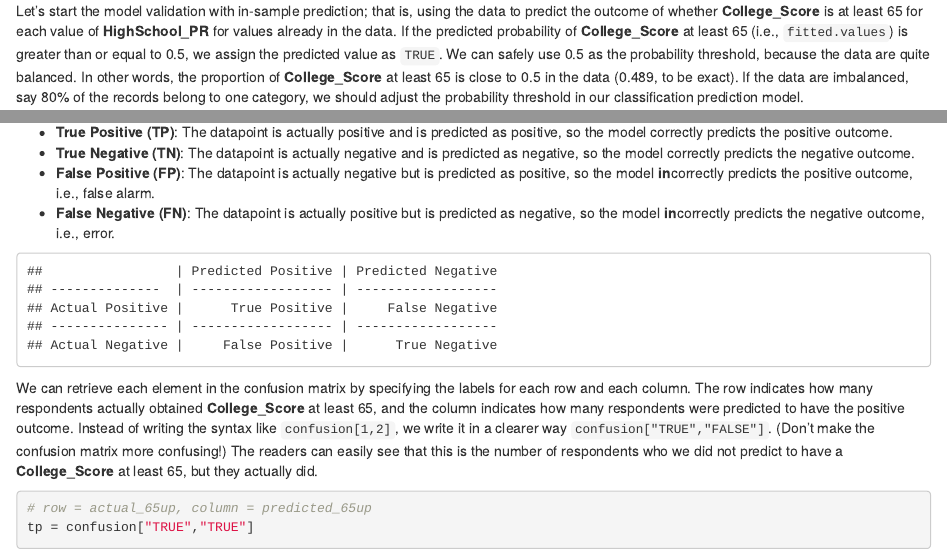
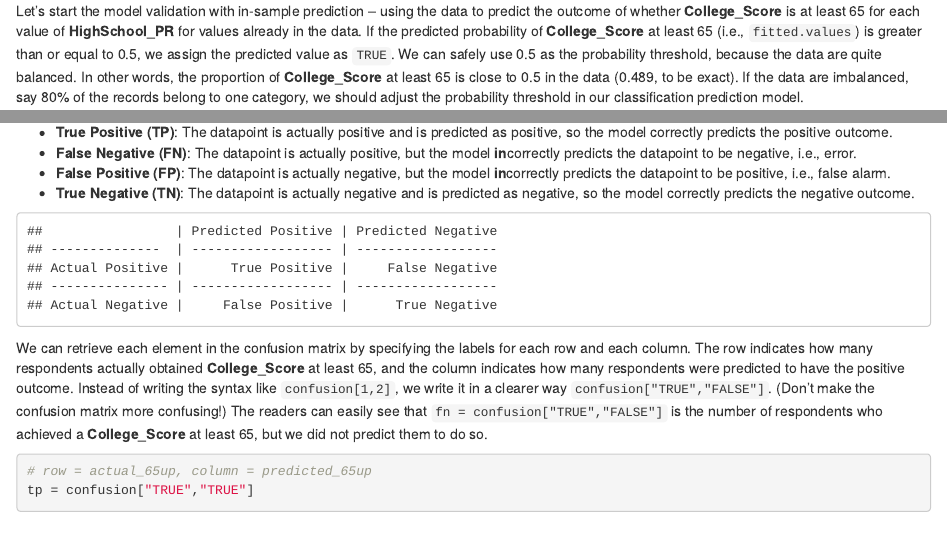
Before and after one commit to star1327p/Exam-Scores-PTT, an R Markdown document (Ch07_to_Ch08_Model/08-In-Sample-01-Implementation.Rmd): the page in a window 1100 px wide, from its top, and a second part further down, joined at a grey line. Rendered offline with R 4.5, knitr and Pandoc, with nearby package versions; some code elsewhere in the file could not run offline.

Commit message:
finished Chapter 7, started checking Chapter 8

````diff
--- a/Ch07_to_Ch08_Model/08-In-Sample-01-Implementation.Rmd
+++ b/Ch07_to_Ch08_Model/08-In-Sample-01-Implementation.Rmd
@@ -1,4 +1,4 @@
-Let's start the model validation with in-sample prediction; that is, using the data to predict the outcome of whether **College_Score** is at least 65 for each value of **HighSchool_PR** for values already in the data. If the predicted probability of **College_Score** at least 65 (i.e., `fitted.values`) is greater than or equal to 0.5, we assign the predicted value as `TRUE`. We can safely use 0.5 as the probability threshold, because the data are quite balanced. In other words, the proportion of **College_Score** at least 65 is close to 0.5 in the data (0.489, to be exact). If the data are imbalanced, say 80% of the records belong to one category, we should adjust the probability threshold in our classification prediction model.
+Let's start the model validation with in-sample prediction -- using the data to predict the outcome of whether **College_Score** is at least 65 for each value of **HighSchool_PR** for values already in the data. If the predicted probability of **College_Score** at least 65 (i.e., `fitted.values`) is greater than or equal to 0.5, we assign the predicted value as `TRUE`. We can safely use 0.5 as the probability threshold, because the data are quite balanced. In other words, the proportion of **College_Score** at least 65 is close to 0.5 in the data (0.489, to be exact). If the data are imbalanced, say 80% of the records belong to one category, we should adjust the probability threshold in our classification prediction model.
 
 ```{r data-proportions}
 # nrow(data_corr) # 188
@@ -37,10 +37,10 @@ prop.table(confusion)
 
 The table below shows the meaning of each cell of the confusion matrix. Assume that "positive" means getting **College_Score** at least 65, which is  equivalent to the `TRUE` label in `actual_65up` and `predicted_65up`. The term "negative" means not getting **College_Score** at least 65, so it is equivalent to the `FALSE` label. For each cell, we have:^[<https://developers.google.com/machine-learning/crash-course/classification/true-false-positive-negative>]
 
-  - **True Positive (TP)**: The datapoint is actually positive and is predicted as positive, so the model correctly predicts the positive outcome.
+- **True Positive (TP)**: The datapoint is actually positive and is predicted as positive, so the model correctly predicts the positive outcome.
+- **False Negative (FN)**: The datapoint is actually positive, but the model **in**correctly predicts the datapoint to be negative, i.e., error.
+- **False Positive (FP)**: The datapoint is actually negative, but the model **in**correctly predicts the datapoint to be positive, i.e., false alarm.
 - **True Negative (TN)**: The datapoint is actually negative and is predicted as negative, so the model correctly predicts the negative outcome.
-- **False Positive (FP)**: The datapoint is actually negative but is predicted as positive, so the model **in**correctly predicts the positive outcome, i.e., false alarm.
-- **False Negative (FN)**: The datapoint is actually positive but is predicted as negative, so the model **in**correctly predicts the negative outcome, i.e., error.
 
 ```{r table-latex, include=FALSE}
 # Not a good idea to use LaTeX table here,
@@ -73,7 +73,7 @@ colnames(table_df) = c("|","Predicted Positive","|","Predicted Negative")
 table_df
 ```
 
-We can retrieve each element in the confusion matrix by specifying the labels for each row and each column. The row indicates how many respondents actually obtained **College_Score** at least 65, and the column indicates how many respondents were predicted to have the positive outcome. Instead of writing the syntax like `confusion[1,2]`, we write it in a clearer way `confusion["TRUE","FALSE"]`. (Don't make the confusion matrix more confusing!) The readers can easily see that this is the number of respondents who we did not predict to have a **College_Score** at least 65, but they actually did.
+We can retrieve each element in the confusion matrix by specifying the labels for each row and each column. The row indicates how many respondents actually obtained **College_Score** at least 65, and the column indicates how many respondents were predicted to have the positive outcome. Instead of writing the syntax like `confusion[1,2]`, we write it in a clearer way `confusion["TRUE","FALSE"]`. (Don't make the confusion matrix more confusing!) The readers can easily see that `fn = confusion["TRUE","FALSE"]` is the number of respondents who achieved a **College_Score** at least 65, but we did not predict them to do so.
 
 ```{r tp-fn-fp-tn}
 # row = actual_65up, column = predicted_65up
````
Also changed, not shown: Ch07_to_Ch08_Model/07-Logistic-Regression.Rmd (+1 -1 lines), Ch07_to_Ch08_Model/08-In-Sample-02-Confusion-Matrix.Rmd (+2 -2 lines), PTT_Analysis_of_Exam_Scores.pdf.
